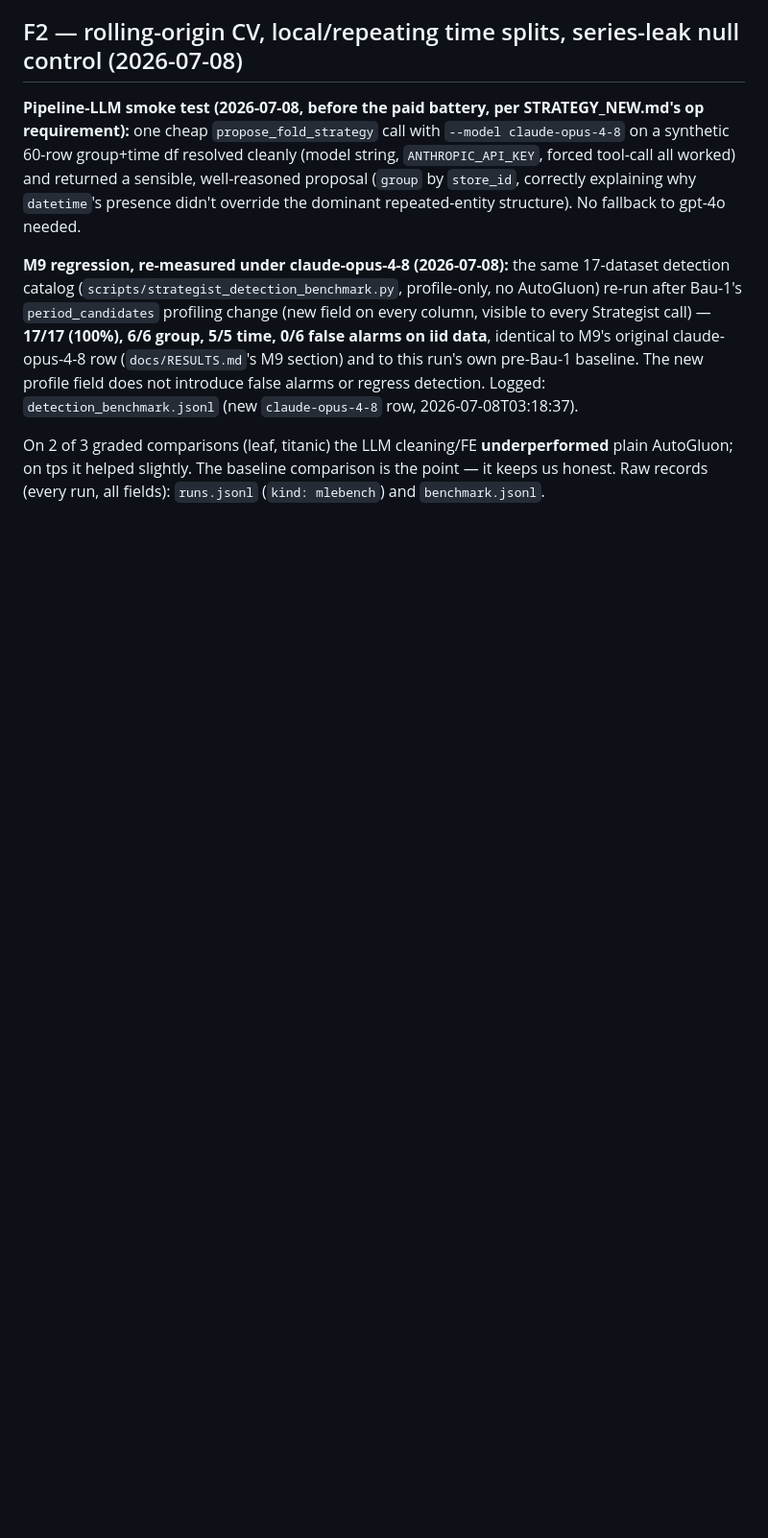
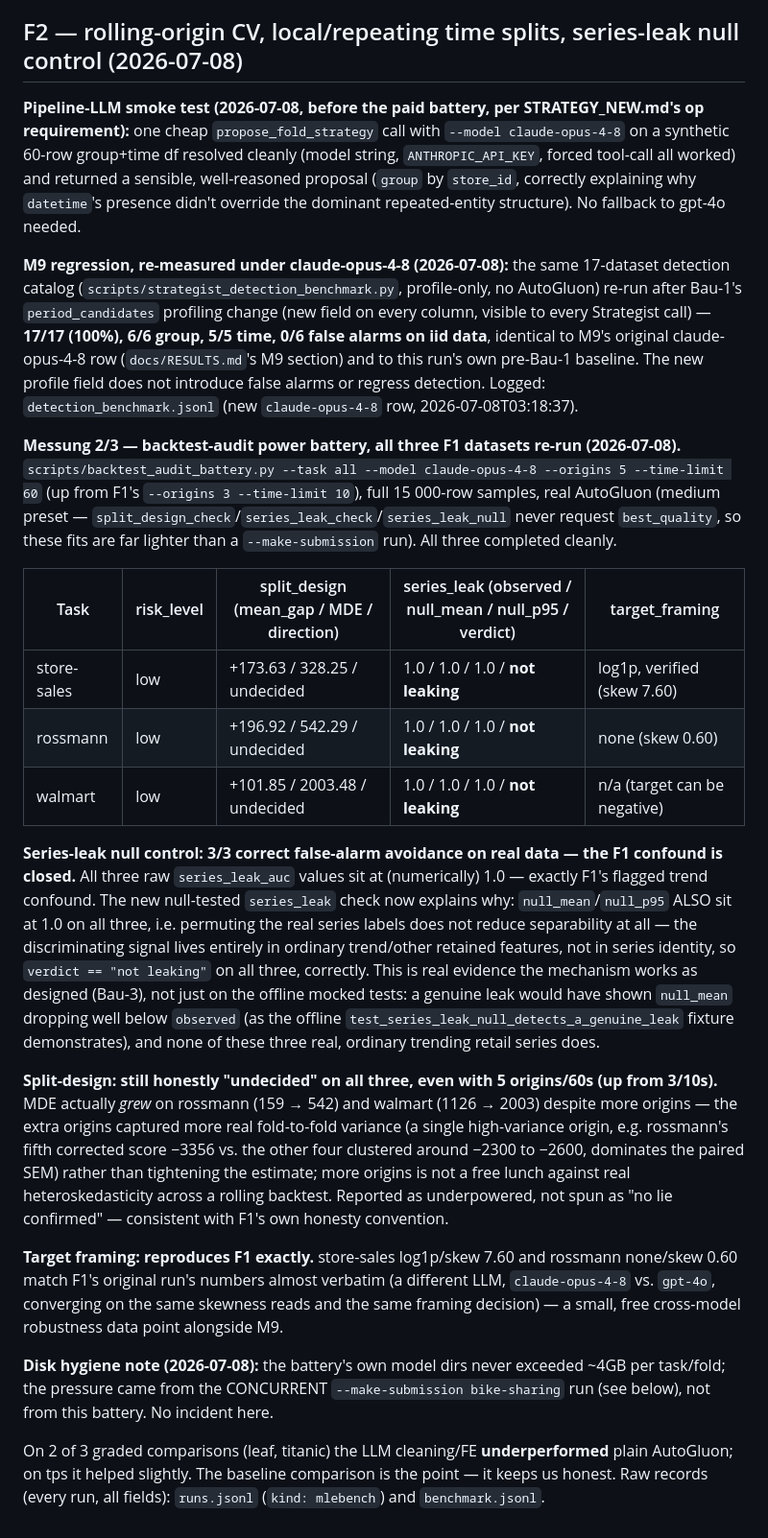
Before and after one commit to helenaschulz/maestra, a Markdown page: docs/RESULTS.md, the part around the change. Shown at 96% size. Rendered like a GitHub page; blank space fills up the shorter version.

Commit message:
F2: backtest-audit power battery ledger (rossmann/walmart/store-sales, 5 origins)
All three F1 datasets re-run at --origins 5 --time-limit 60 (up from F1's
3/10s). series_leak_null: 3/3 correct "not leaking" verdicts on real data
where the raw series_leak_auc sits at ~1.0 (the F1 trend confound) -- live
confirmation the null-band control works, not just on mocked offline tests.
split_design stays honestly "undecided" on all three even with more power
(MDE grew on two of three from real fold-to-fold variance, not a bug).
target_framing reproduces F1's original store-sales/rossmann numbers almost
verbatim under a different pipeline-LLM.

```diff
--- a/docs/RESULTS.md
+++ b/docs/RESULTS.md
@@ -1034,6 +1034,46 @@ to M9's original claude-opus-4-8 row (`docs/RESULTS.md`'s M9 section) and to thi
 pre-Bau-1 baseline. The new profile field does not introduce false alarms or regress detection.
 Logged: `detection_benchmark.jsonl` (new `claude-opus-4-8` row, 2026-07-08T03:18:37).
 
+**Messung 2/3 — backtest-audit power battery, all three F1 datasets re-run (2026-07-08).**
+`scripts/backtest_audit_battery.py --task all --model claude-opus-4-8 --origins 5 --time-limit 60`
+(up from F1's `--origins 3 --time-limit 10`), full 15 000-row samples, real AutoGluon (medium
+preset — `split_design_check`/`series_leak_check`/`series_leak_null` never request `best_quality`,
+so these fits are far lighter than a `--make-submission` run). All three completed cleanly.
+
+| Task | risk_level | split_design (mean_gap / MDE / direction) | series_leak (observed / null_mean / null_p95 / verdict) | target_framing |
+|---|---|---|---|---|
+| store-sales | low | +173.63 / 328.25 / undecided | 1.0 / 1.0 / 1.0 / **not leaking** | log1p, verified (skew 7.60) |
+| rossmann | low | +196.92 / 542.29 / undecided | 1.0 / 1.0 / 1.0 / **not leaking** | none (skew 0.60) |
+| walmart | low | +101.85 / 2003.48 / undecided | 1.0 / 1.0 / 1.0 / **not leaking** | n/a (target can be negative) |
+
+**Series-leak null control: 3/3 correct false-alarm avoidance on real data — the F1 confound is
+closed.** All three raw `series_leak_auc` values sit at (numerically) 1.0 — exactly F1's flagged
+trend confound. The new null-tested `series_leak` check now explains why: `null_mean`/`null_p95`
+ALSO sit at 1.0 on all three, i.e. permuting the real series labels does not reduce separability
+at all — the discriminating signal lives entirely in ordinary trend/other retained features, not
+in series identity, so `verdict == "not leaking"` on all three, correctly. This is real evidence
+the mechanism works as designed (Bau-3), not just on the offline mocked tests: a genuine leak
+would have shown `null_mean` dropping well below `observed` (as the offline
+`test_series_leak_null_detects_a_genuine_leak` fixture demonstrates), and none of these three
+real, ordinary trending retail series does.
+
+**Split-design: still honestly "undecided" on all three, even with 5 origins/60s (up from
+3/10s).** MDE actually *grew* on rossmann (159 → 542) and walmart (1126 → 2003) despite more
+origins — the extra origins captured more real fold-to-fold variance (a single high-variance
+origin, e.g. rossmann's fifth corrected score −3356 vs. the other four clustered around −2300 to
+−2600, dominates the paired SEM) rather than tightening the estimate; more origins is not a
+free lunch against real heteroskedasticity across a rolling backtest. Reported as underpowered,
+not spun as "no lie confirmed" — consistent with F1's own honesty convention.
+
+**Target framing: reproduces F1 exactly.** store-sales log1p/skew 7.60 and rossmann none/skew
+0.60 match F1's original run's numbers almost verbatim (a different LLM, `claude-opus-4-8` vs.
+`gpt-4o`, converging on the same skewness reads and the same framing decision) — a small,
+free cross-model robustness data point alongside M9.
+
+**Disk hygiene note (2026-07-08):** the battery's own model dirs never exceeded ~4GB per
+task/fold; the pressure came from the CONCURRENT `--make-submission bike-sharing` run (see
+below), not from this battery. No incident here.
+
 
 
 On 2 of 3 graded comparisons (leaf, titanic) the LLM cleaning/FE **underperformed** plain
```
